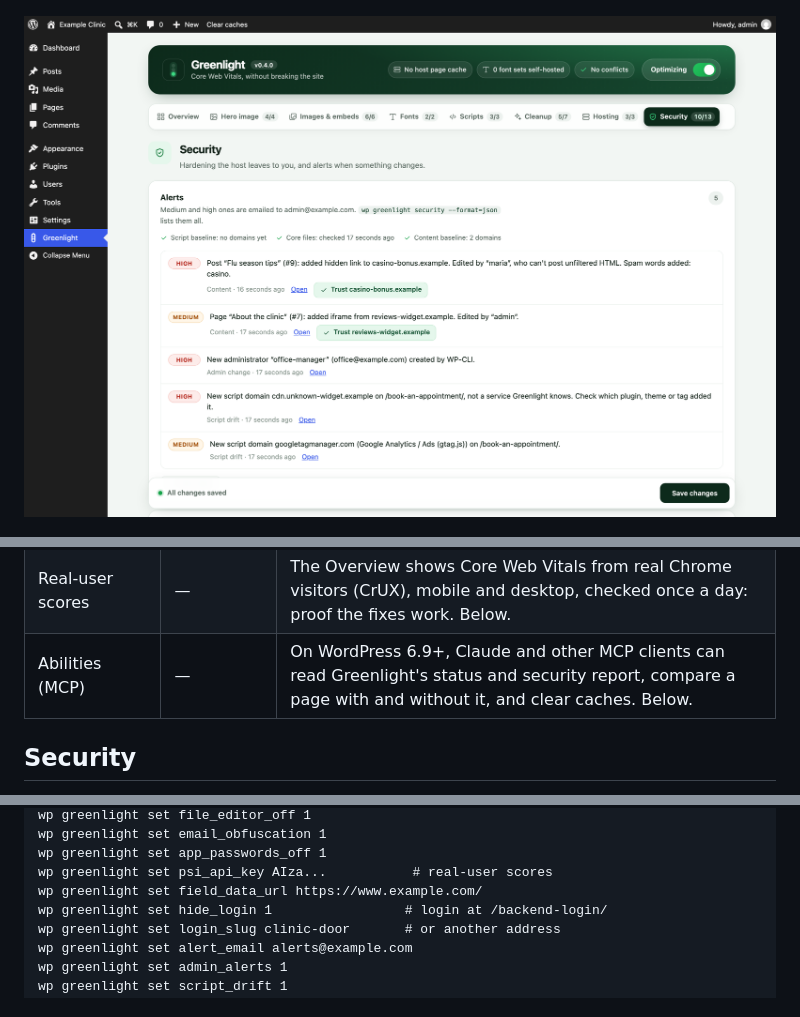
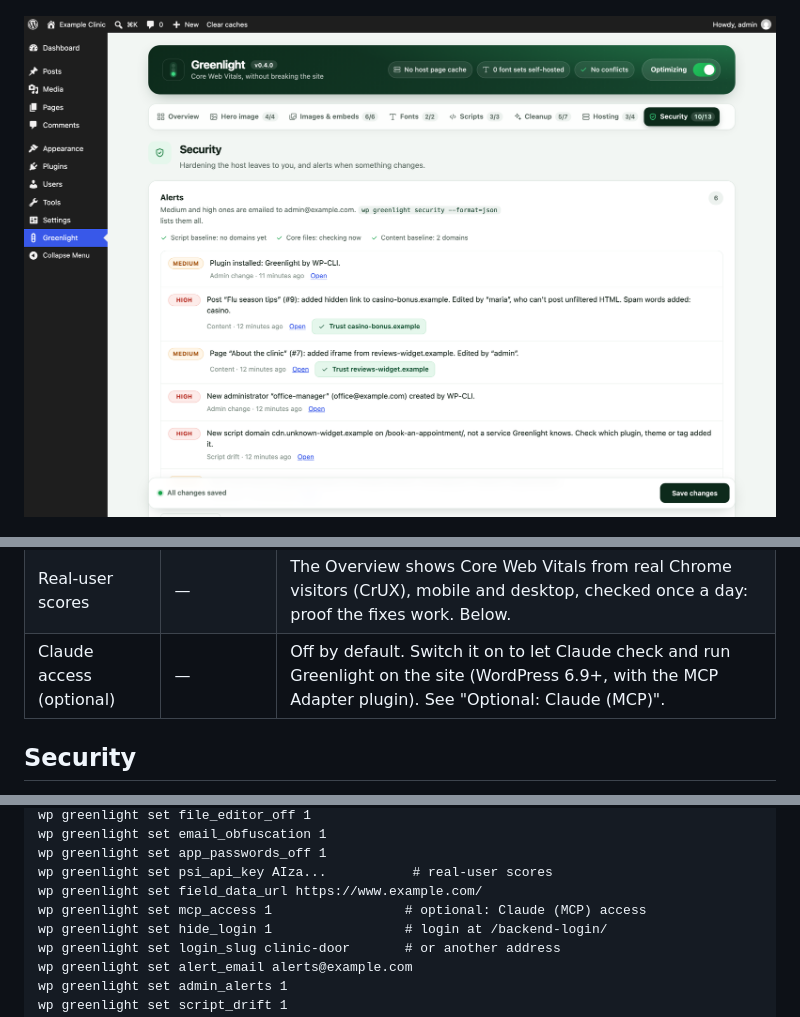
Before and after one commit to yoborj/greenlight, a Markdown page: README.md, 3 parts joined by grey strips. Drawn GitHub-style; pictures changed too: docs/greenlight-security.png.

```diff
--- a/README.md
+++ b/README.md
@@ -38,7 +38,7 @@ Requires WordPress 6.3+ and PHP 7.4+. Current version: **0.4.0**
 | Host cache purge | — | WP Engine (memcached, page cache, CDN), SiteGround, Kinsta, Pantheon, object cache; on save, from the toolbar, or `wp greenlight purge`. |
 | Security | — | Hardening and change alerts, below. |
 | Real-user scores | — | The Overview shows Core Web Vitals from real Chrome visitors (CrUX), mobile and desktop, checked once a day: proof the fixes work. Below. |
-| Abilities (MCP) | — | On WordPress 6.9+, Claude and other MCP clients can read Greenlight's status and security report, compare a page with and without it, and clear caches. Below. |
+| Claude access (optional) | — | Off by default. Switch it on to let Claude check and run Greenlight on the site (WordPress 6.9+, with the MCP Adapter plugin). See "Optional: Claude (MCP)". |
 
 ## Security
 
@@ -233,6 +202,7 @@ wp greenlight set email_obfuscation 1
 wp greenlight set app_passwords_off 1
 wp greenlight set psi_api_key AIza...           # real-user scores
 wp greenlight set field_data_url https://www.example.com/
+wp greenlight set mcp_access 1                 # optional: Claude (MCP) access
 wp greenlight set hide_login 1                 # login at /backend-login/
 wp greenlight set login_slug clinic-door       # or another address
 wp greenlight set alert_email alerts@example.com
```
Also changed, not shown: other parts of README.md (+38 -31 lines), CHANGELOG.md (+5 -4 lines), docs/greenlight-overview.png, docs/greenlight-scripts.png, docs/greenlight-security-settings.png, 4 other files.
